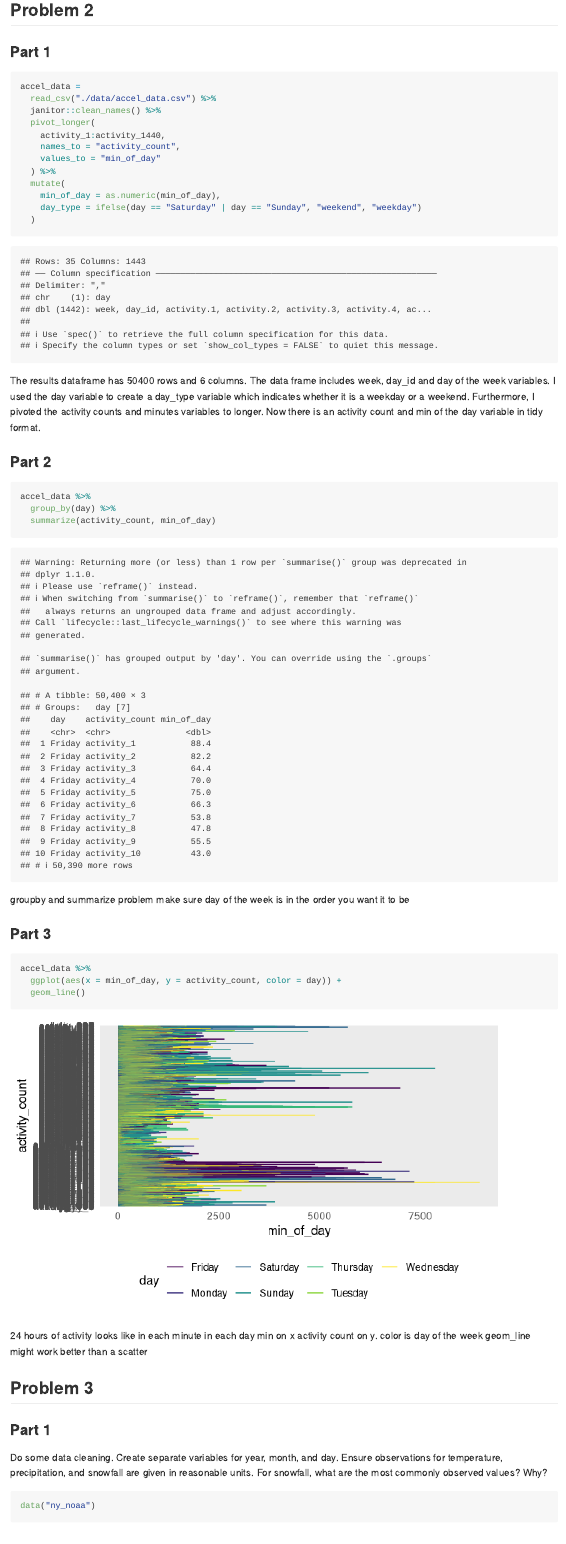
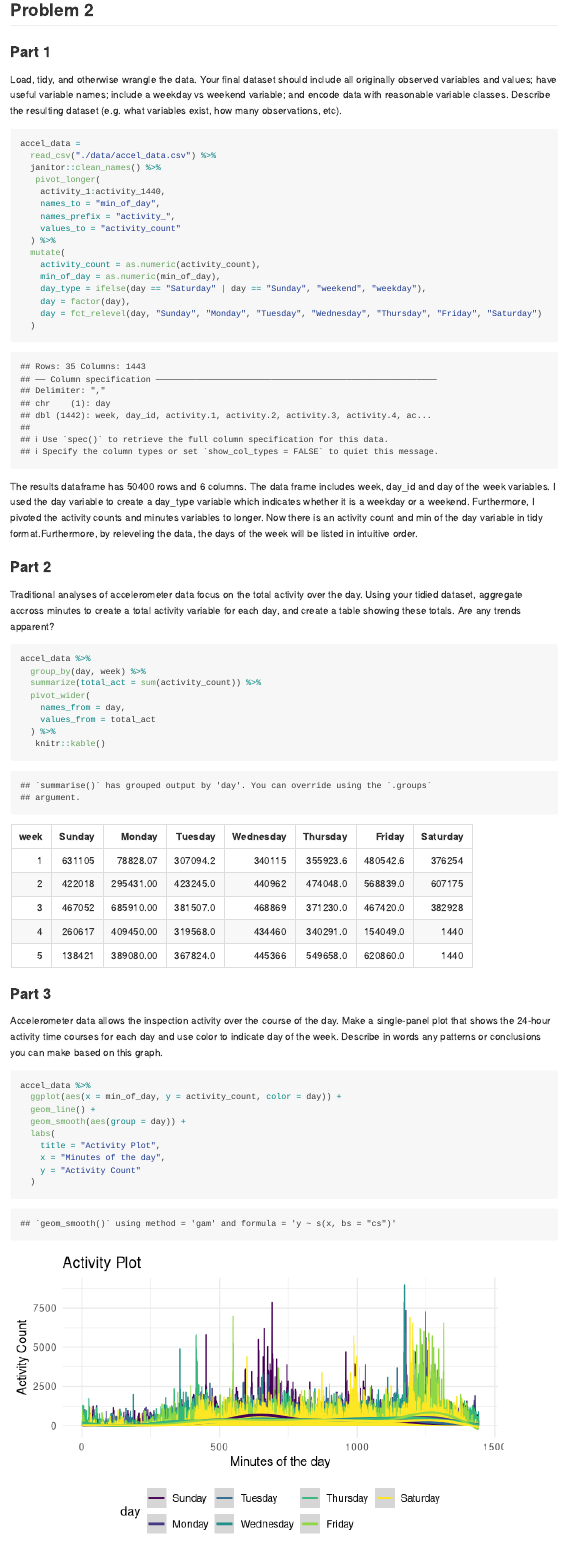
Before and after one commit to smv2138/p8105_hw3_smv2138, an R Markdown document (p8105_hw3_smv2138.Rmd): the page in a window 1100 px wide, from 2750 px down. Rendered offline with R 4.5, knitr and Pandoc, with nearby package versions; some code elsewhere in the file could not run offline; column names are cleaned by a stand-in for the janitor package.

Commit message:
edits and fixes to problem 2

````diff
--- a/p8105_hw3_smv2138.Rmd
+++ b/p8105_hw3_smv2138.Rmd
@@ -104,39 +104,57 @@ instacart %>%
 ## Problem 2
 
 ### Part 1
+Load, tidy, and otherwise wrangle the data. Your final dataset should include all originally observed variables and values; have useful variable names; include a weekday vs weekend variable; and encode data with reasonable variable classes. Describe the resulting dataset (e.g. what variables exist, how many observations, etc).
 
 ```{r}
 accel_data =
   read_csv("./data/accel_data.csv") %>%
   janitor::clean_names() %>%
-  pivot_longer(
+   pivot_longer(
     activity_1:activity_1440,
-    names_to = "activity_count",
-    values_to = "min_of_day"
+    names_to = "min_of_day",
+    names_prefix = "activity_",
+    values_to = "activity_count"
   ) %>%
   mutate(
+    activity_count = as.numeric(activity_count),
     min_of_day = as.numeric(min_of_day),
-    day_type = ifelse(day == "Saturday" | day == "Sunday", "weekend", "weekday")
+    day_type = ifelse(day == "Saturday" | day == "Sunday", "weekend", "weekday"),
+    day = factor(day),
+    day = fct_relevel(day, "Sunday", "Monday", "Tuesday", "Wednesday", "Thursday", "Friday", "Saturday")
   )
 
 ```
-The results dataframe has `r nrow(accel_data)` rows and `r ncol(accel_data)` columns. The data frame includes week, day_id and day of the week variables. I used the day variable to create a day_type variable which indicates whether it is a weekday or a weekend. Furthermore, I pivoted the activity counts and minutes variables to longer. Now there is an activity count and min of the day variable in tidy format.
+The results dataframe has `r nrow(accel_data)` rows and `r ncol(accel_data)` columns. The data frame includes week, day_id and day of the week variables. I used the day variable to create a day_type variable which indicates whether it is a weekday or a weekend. Furthermore, I pivoted the activity counts and minutes variables to longer. Now there is an activity count and min of the day variable in tidy format.Furthermore, by releveling the data, the days of the week will be listed in intuitive order.
 
 
 ### Part 2
+Traditional analyses of accelerometer data focus on the total activity over the day. Using your tidied dataset, aggregate accross minutes to create a total activity variable for each day, and create a table showing these totals. Are any trends apparent?
 
 ```{r}
 accel_data %>%
-  group_by(day) %>%
-  summarize(activity_count, min_of_day)
+  group_by(day, week) %>%
+  summarize(total_act = sum(activity_count)) %>%
+  pivot_wider(
+    names_from = day,
+    values_from = total_act
+  ) %>%
+   knitr::kable()
+
+
 ```
 
-groupby and summarize problem
-make sure day of the week is in the order you want it to be
+
 
 ### Part 3
+Accelerometer data allows the inspection activity over the course of the day. Make a single-panel plot that shows the 24-hour activity time courses for each day and use color to indicate day of the week. Describe in words any patterns or conclusions you can make based on this graph.
 
 ```{r}
 accel_data %>%
   ggplot(aes(x = min_of_day, y = activity_count, color = day)) +
-  geom_line()
+  geom_line() +
+  geom_smooth(aes(group = day)) +
+  labs(
+    title = "Activity Plot",
+    x = "Minutes of the day",
+    y = "Activity Count"
````
Also changed, not shown: p8105_hw3_smv2138.md, p8105_hw3_smv2138_files/figure-gfm/unnamed-chunk-8-1.png, p8105_hw3_smv2138.Rmd (17 more changed lines).
